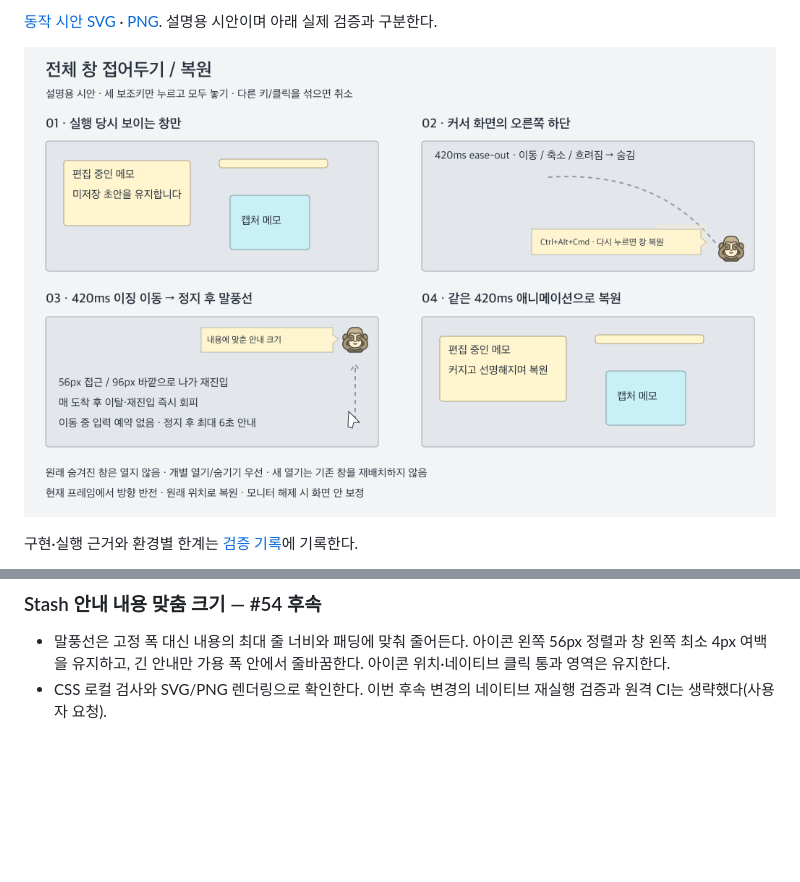
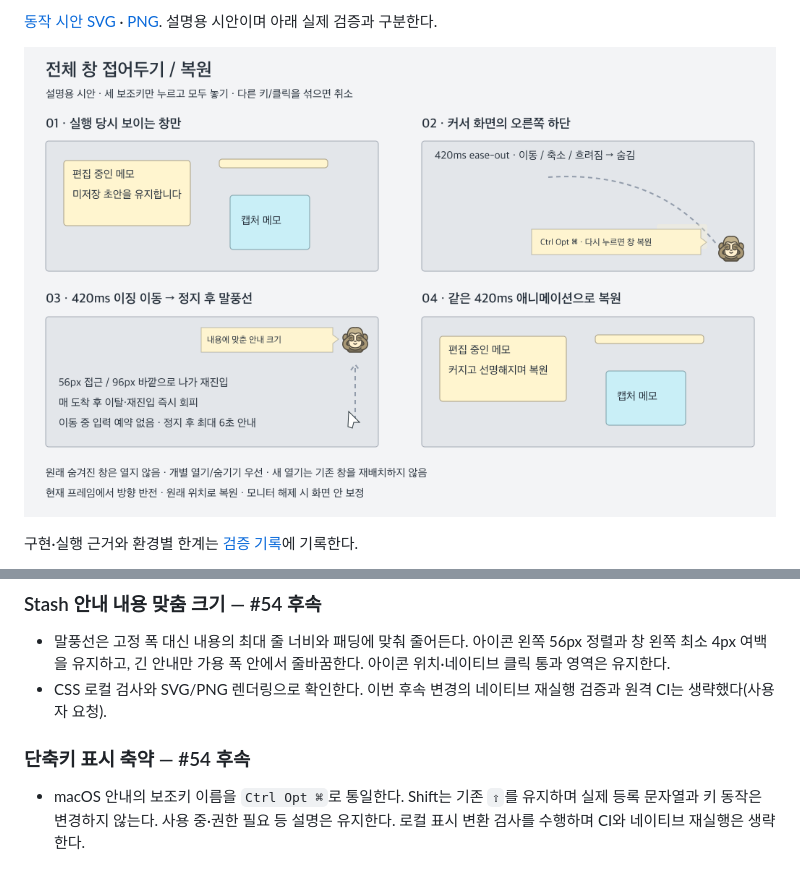
Before and after one commit to egoing/agent-gibbon, a Markdown page: docs/design-system.md, 2 parts joined by grey strips. Drawn GitHub-style; pictures changed too: docs/design/window-stash.png; blank space fills up the shorter version.

Commit message:
macOS 단축키 안내를 Ctrl Opt ⌘ 표기로 축약

```diff
--- a/docs/design-system.md
+++ b/docs/design-system.md
@@ -779,3 +779,7 @@ SVG 3개와 PNG 3개를 함께 갱신했다. PNG 렌더링과 배치 육안 확
 
 - 말풍선은 고정 폭 대신 내용의 최대 줄 너비와 패딩에 맞춰 줄어든다. 아이콘 왼쪽 56px 정렬과 창 왼쪽 최소 4px 여백을 유지하고, 긴 안내만 가용 폭 안에서 줄바꿈한다. 아이콘 위치·네이티브 클릭 통과 영역은 유지한다.
 - CSS 로컬 검사와 SVG/PNG 렌더링으로 확인한다. 이번 후속 변경의 네이티브 재실행 검증과 원격 CI는 생략했다(사용자 요청).
+
+### 단축키 표시 축약 — #54 후속
+
+- macOS 안내의 보조키 이름을 `Ctrl Opt ⌘`로 통일한다. Shift는 기존 `⇧`를 유지하며 실제 등록 문자열과 키 동작은 변경하지 않는다. 사용 중·권한 필요 등 설명은 유지한다. 로컬 표시 변환 검사를 수행하며 CI와 네이티브 재실행은 생략한다.
```
Also changed, not shown: 4 other files.
